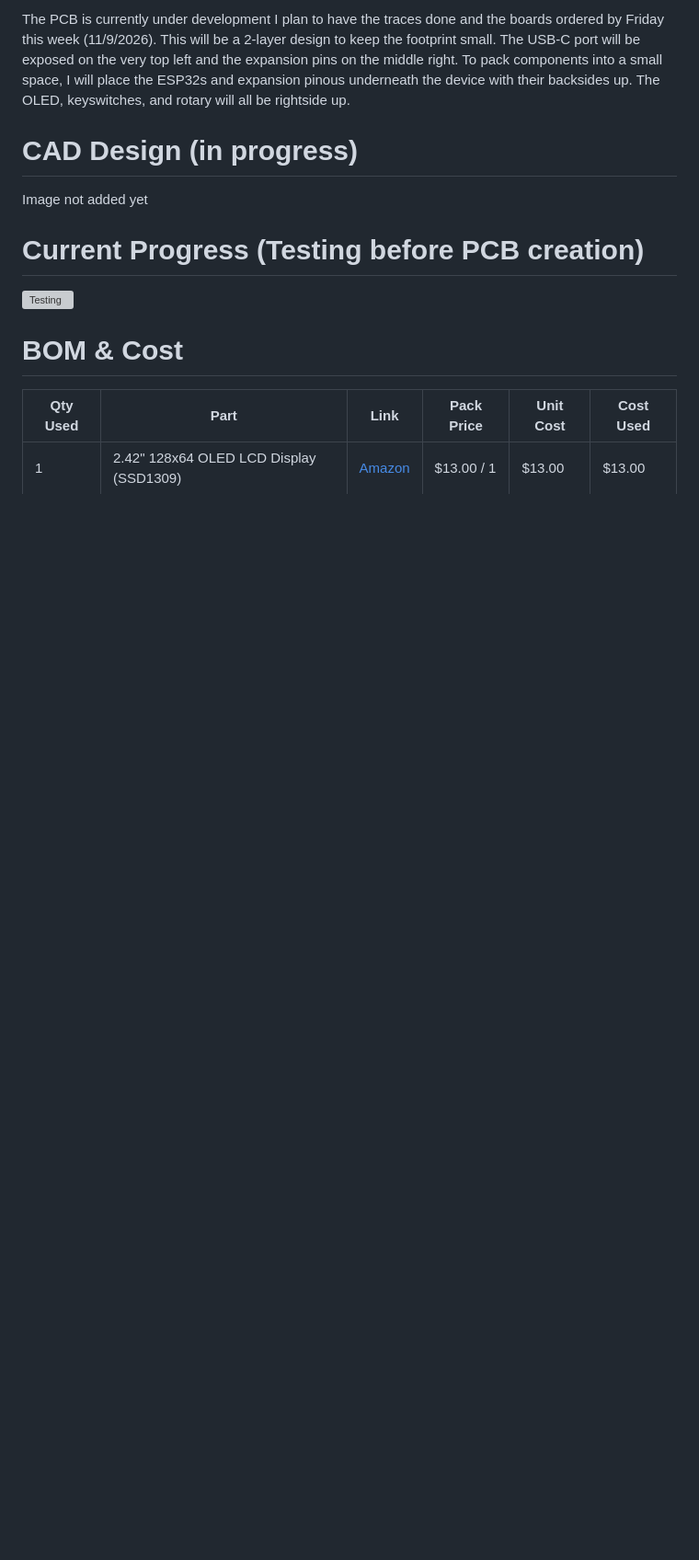
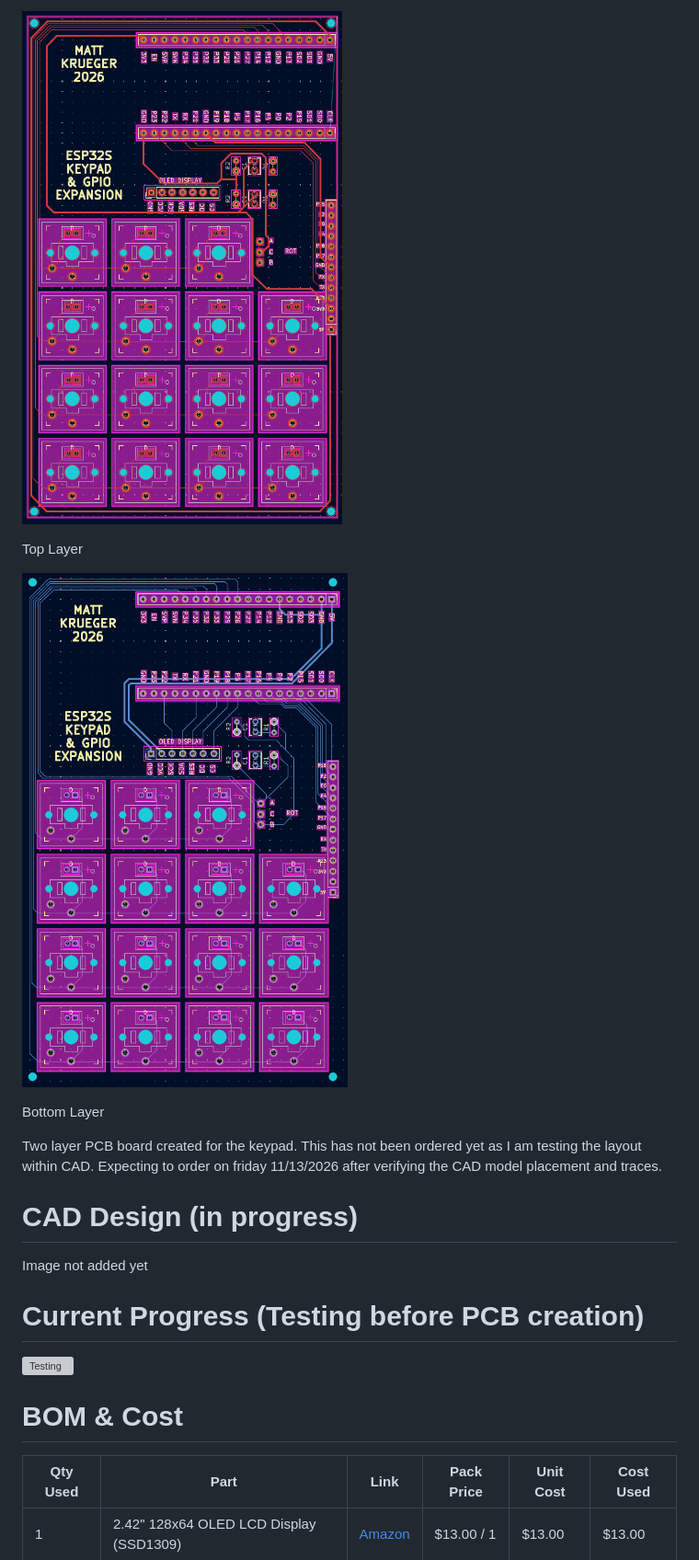
Before and after one commit to mattnkrueger/KeyboardMatrixAndGPIOExpansionBoard, a Markdown page: README.md, the part around one of its changes. Shown at 92% size. Drawn GitHub-style; pictures changed too: img/Bottom_PCB.png (added), img/Top_PCB.png (added); blank space fills up the shorter version; grey boxes are pictures that could not be loaded.

```diff
--- a/README.md
+++ b/README.md
@@ -27,5 +29,13 @@ With the expansion unit, you are able to gain access to all remaining pins on th
 
-The PCB is currently under development I plan to have the traces done and the boards ordered by Friday this week (11/9/2026). This will be a 2-layer design to keep the footprint small. The USB-C port will be exposed on the very top left and the expansion pins on the middle right. To pack components into a small space, I will place the ESP32s and expansion pinous underneath the device with their backsides up. The OLED, keyswitches, and rotary will all be rightside up.
+![Top Layer](img/Top_PCB.png)
+
+Top Layer
+
+![Top Layer](img/Bottom_PCB.png)
+
+Bottom Layer
+
+Two layer PCB board created for the keypad. This has not been ordered yet as I am testing the layout within CAD. Expecting to order on friday 11/13/2026 after verifying the CAD model placement and traces.
 
 # CAD Design (in progress)
 Image not added yet
```
Also changed, not shown: other parts of README.md (+9 -6 lines), img/ExpansionPinout.png, img/PCB.png (added), 13 other files.
